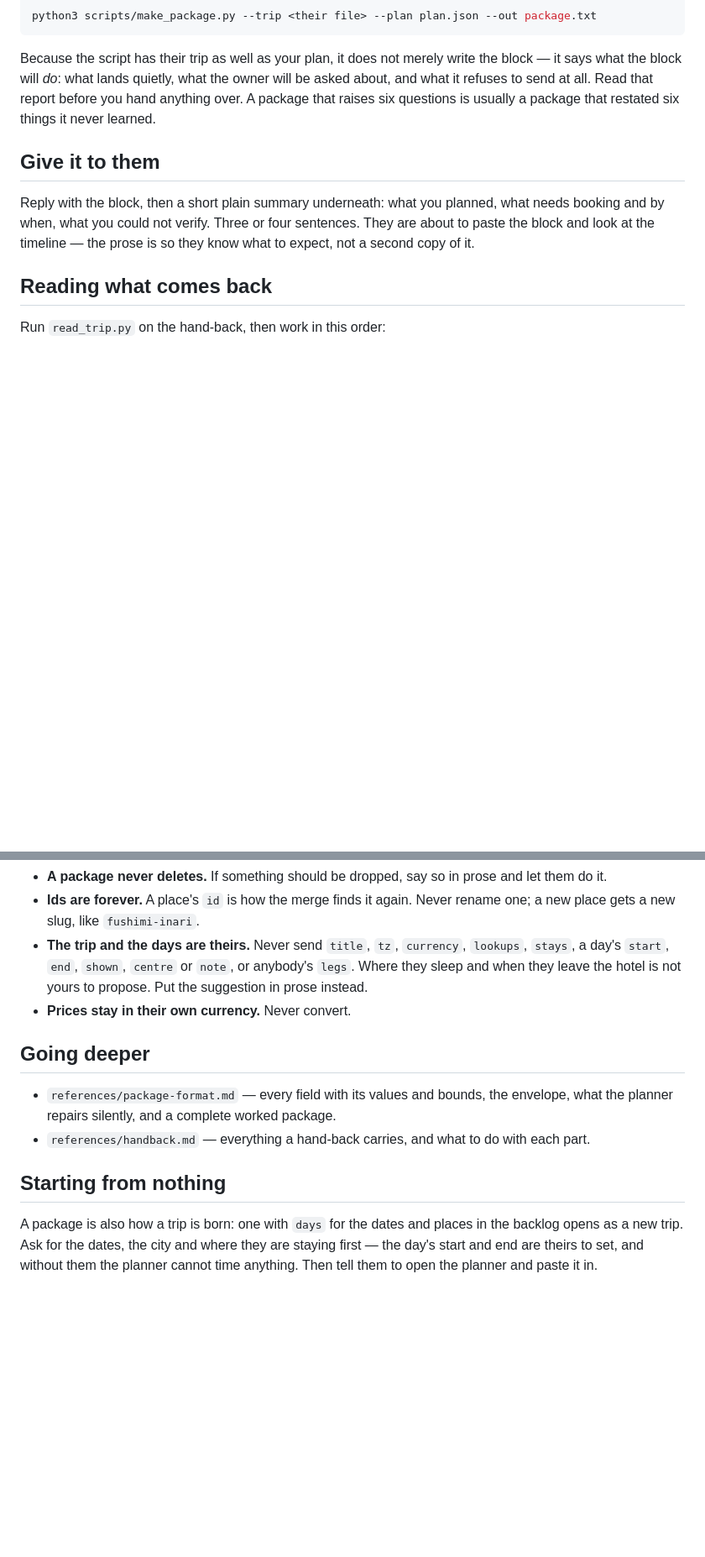
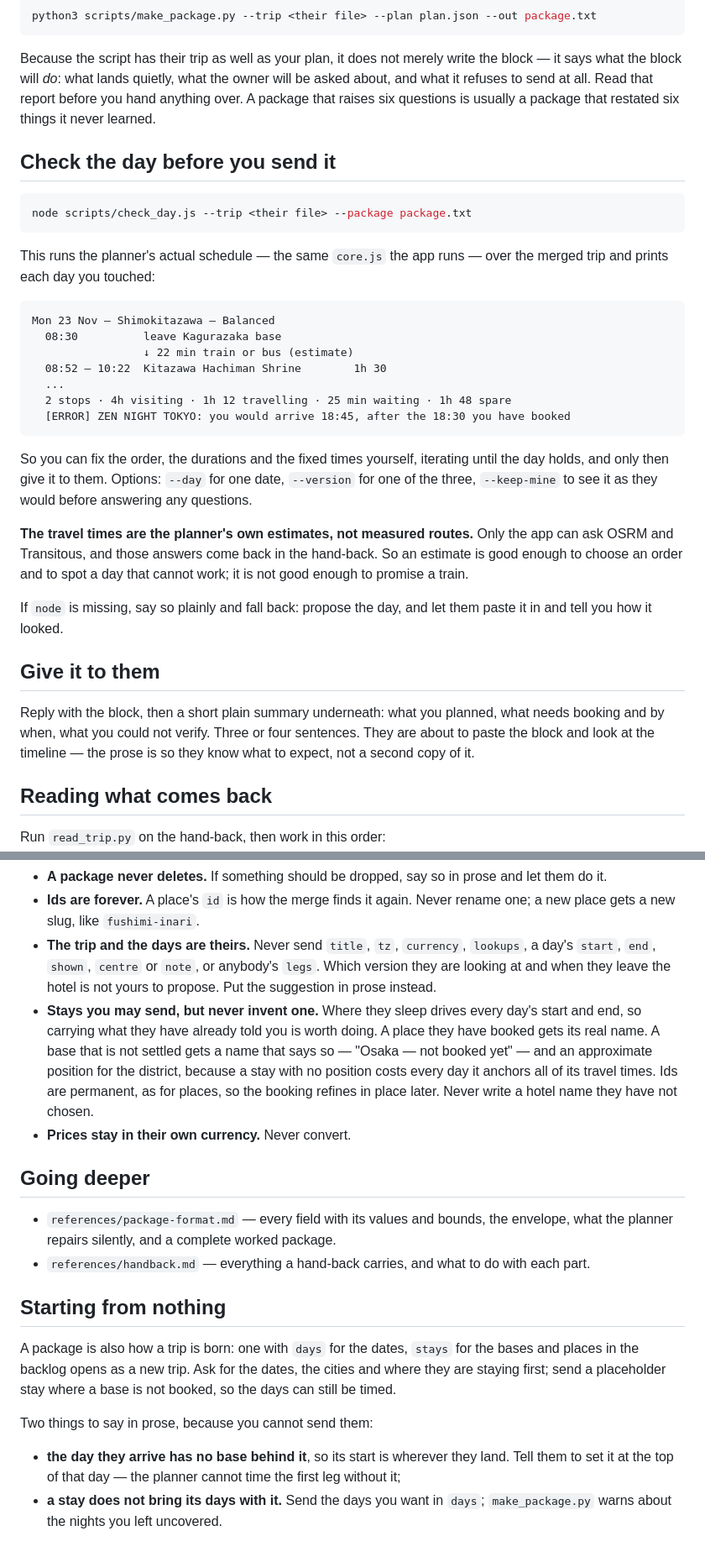
Before and after one commit to tigerasks/plan-my-trip, a Markdown page: skill/plan-my-trip/SKILL.md, 2 parts joined by grey strips. Shown at 84% size. GitHub-like rendering; blank space fills up the shorter version.

Commit message:
Write down what the skill can do now

````diff
--- a/skill/plan-my-trip/SKILL.md
+++ b/skill/plan-my-trip/SKILL.md
@@ -140,6 +145,36 @@ says what the block will *do*: what lands quietly, what the owner will be asked
 refuses to send at all. Read that report before you hand anything over. A package that raises six
 questions is usually a package that restated six things it never learned.
 
+## Check the day before you send it
+
+```bash
+node scripts/check_day.js --trip <their file> --package package.txt
+```
+
+This runs the planner's actual schedule — the same `core.js` the app runs — over the merged trip
+and prints each day you touched:
+
+```
+Mon 23 Nov — Shimokitazawa — Balanced
+  08:30          leave Kagurazaka base
+                 ↓ 22 min train or bus (estimate)
+  08:52 – 10:22  Kitazawa Hachiman Shrine        1h 30
+  ...
+  2 stops · 4h visiting · 1h 12 travelling · 25 min waiting · 1h 48 spare
+  [ERROR] ZEN NIGHT TOKYO: you would arrive 18:45, after the 18:30 you have booked
+```
+
+So you can fix the order, the durations and the fixed times yourself, iterating until the day
+holds, and only then give it to them. Options: `--day` for one date, `--version` for one of the
+three, `--keep-mine` to see it as they would before answering any questions.
+
+**The travel times are the planner's own estimates, not measured routes.** Only the app can ask
+OSRM and Transitous, and those answers come back in the hand-back. So an estimate is good enough to
+choose an order and to spot a day that cannot work; it is not good enough to promise a train.
+
+If `node` is missing, say so plainly and fall back: propose the day, and let them paste it in and
+tell you how it looked.
+
 ## Give it to them
 
 Reply with the block, then a short plain summary underneath: what you planned, what needs booking
@@ -179,9 +214,15 @@ The script checks every one of these. They are here because breaking them does r
 - **A package never deletes.** If something should be dropped, say so in prose and let them do it.
 - **Ids are forever.** A place's `id` is how the merge finds it again. Never rename one; a new place
   gets a new slug, like `fushimi-inari`.
-- **The trip and the days are theirs.** Never send `title`, `tz`, `currency`, `lookups`, `stays`, a
-  day's `start`, `end`, `shown`, `centre` or `note`, or anybody's `legs`. Where they sleep and when
-  they leave the hotel is not yours to propose. Put the suggestion in prose instead.
+- **The trip and the days are theirs.** Never send `title`, `tz`, `currency`, `lookups`, a day's
+  `start`, `end`, `shown`, `centre` or `note`, or anybody's `legs`. Which version they are looking
+  at and when they leave the hotel is not yours to propose. Put the suggestion in prose instead.
+- **Stays you may send, but never invent one.** Where they sleep drives every day's start and end,
+  so carrying what they have already told you is worth doing. A place they have booked gets its
+  real name. A base that is not settled gets a name that says so — "Osaka — not booked yet" — and
+  an approximate position for the district, because a stay with no position costs every day it
+  anchors all of its travel times. Ids are permanent, as for places, so the booking refines in
+  place later. Never write a hotel name they have not chosen.
 - **Prices stay in their own currency.** Never convert.
 
 ## Going deeper
@@ -192,7 +233,13 @@ The script checks every one of these. They are here because breaking them does r
 
 ## Starting from nothing
 
-A package is also how a trip is born: one with `days` for the dates and places in the backlog opens
-as a new trip. Ask for the dates, the city and where they are staying first — the day's start and
-end are theirs to set, and without them the planner cannot time anything. Then tell them to open
-the planner and paste it in.
+A package is also how a trip is born: one with `days` for the dates, `stays` for the bases and
+places in the backlog opens as a new trip. Ask for the dates, the cities and where they are staying
+first; send a placeholder stay where a base is not booked, so the days can still be timed.
+
+Two things to say in prose, because you cannot send them:
+
+- **the day they arrive has no base behind it**, so its start is wherever they land. Tell them to
+  set it at the top of that day — the planner cannot time the first leg without it;
+- **a stay does not bring its days with it.** Send the days you want in `days`; `make_package.py`
+  warns about the nights you left uncovered.
````
Also changed, not shown: other parts of skill/plan-my-trip/SKILL.md (+5 -0 lines), CLAUDE.md (+5 -3 lines).
